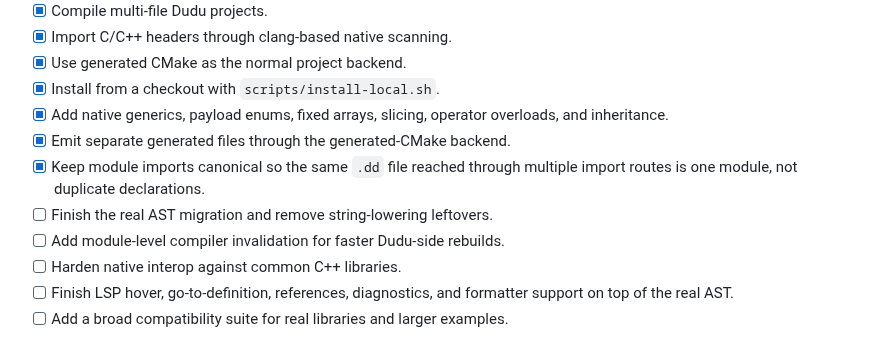
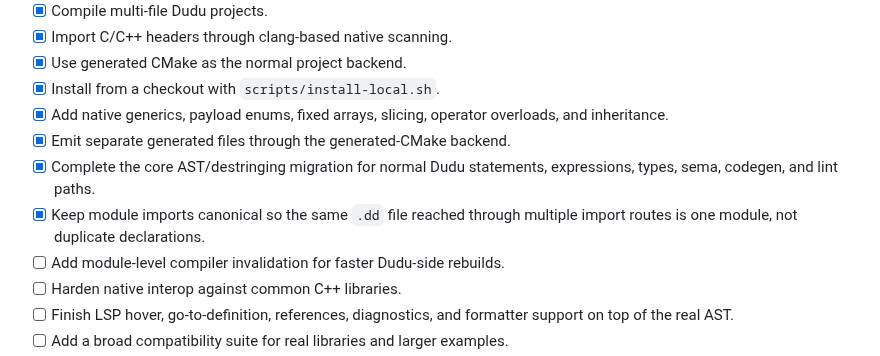
Before and after one commit to dudu-language/dudu, a Markdown page: README.md, the part around the change. Drawn GitHub-style.

Commit message:
Clarify AST roadmap status

```diff
--- a/README.md
+++ b/README.md
@@ -197,9 +197,10 @@ duc lsp
 - [x] Add native generics, payload enums, fixed arrays, slicing, operator
       overloads, and inheritance.
 - [x] Emit separate generated files through the generated-CMake backend.
+- [x] Complete the core AST/destringing migration for normal Dudu statements,
+      expressions, types, sema, codegen, and lint paths.
 - [x] Keep module imports canonical so the same `.dd` file reached through
       multiple import routes is one module, not duplicate declarations.
-- [ ] Finish the real AST migration and remove string-lowering leftovers.
 - [ ] Add module-level compiler invalidation for faster Dudu-side rebuilds.
 - [ ] Harden native interop against common C++ libraries.
 - [ ] Finish LSP hover, go-to-definition, references, diagnostics, and formatter
```
